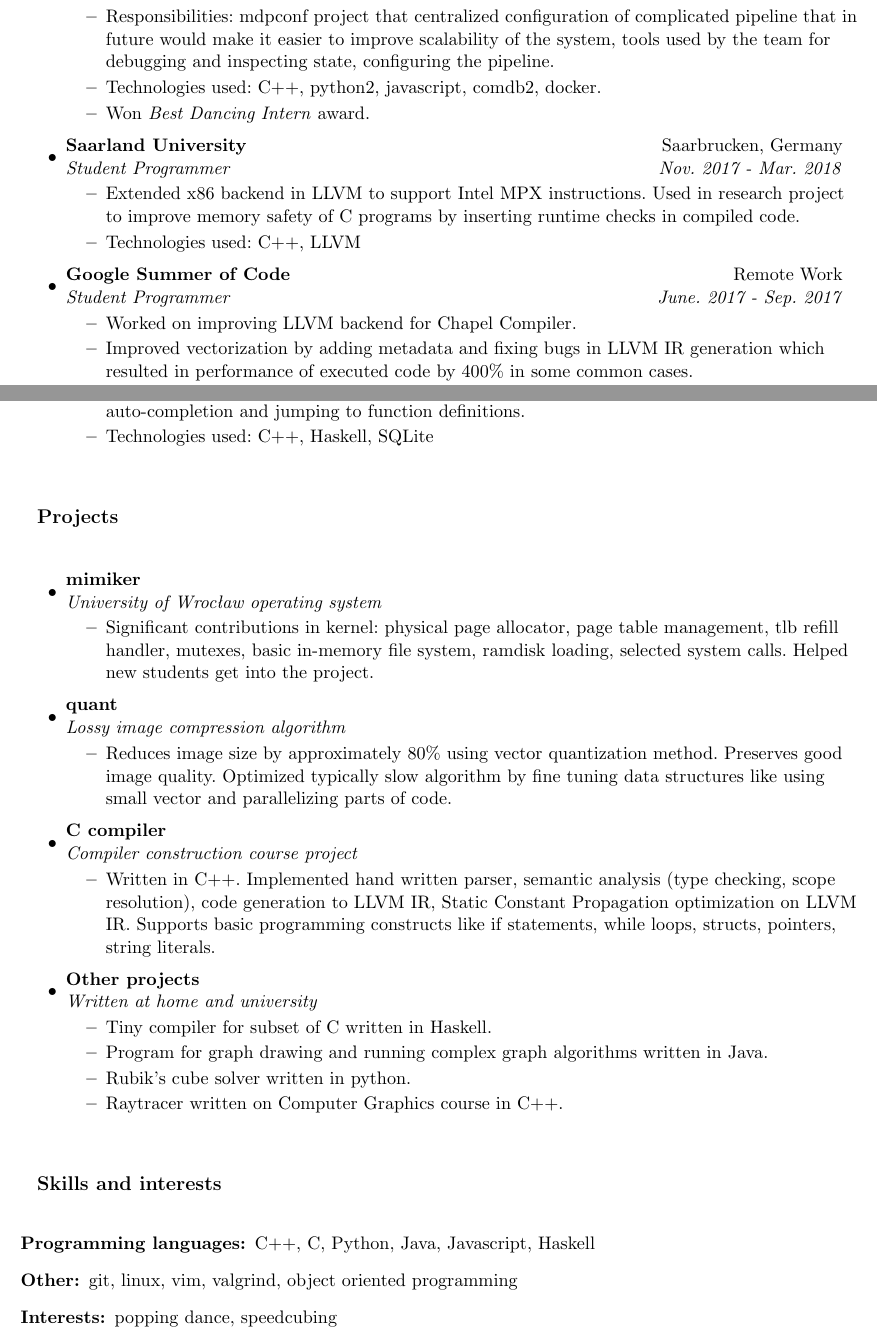
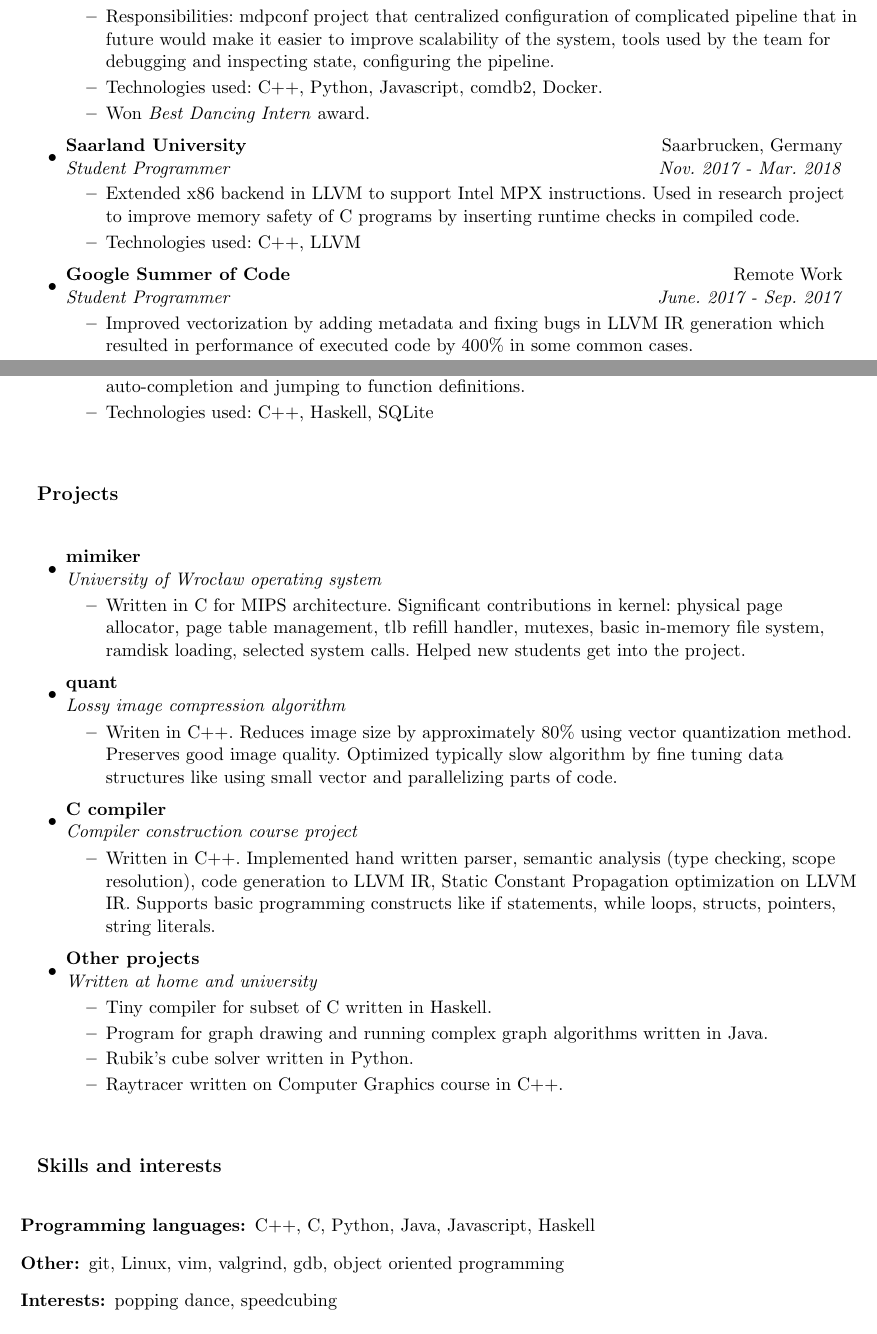
Before and after one commit to coodie/Resumee, a LaTeX CV (resume.tex): two parts of pages 1 and 2 of 2, joined at a grey line, cut so that both start at the same text. Compiled offline with pdfLaTeX.

```diff
--- a/resume.tex
+++ b/resume.tex
@@ -76,7 +76,7 @@
 	\begin{itemize}
 		\resitem{Joined Market Data Pipeline team working on system publishing market data to interested subscribers.}
 		\resitem{Responsibilities: mdpconf project that centralized configuration of complicated pipeline that in future would make it easier to improve scalability of the system, tools used by the team for debugging and inspecting state, configuring the pipeline. }
-		\resitem{Technologies used: C++, python2, javascript, comdb2, docker. }
+		\resitem{Technologies used: C++, Python, Javascript, comdb2, Docker. }
 		\resitem{Won \textit{Best Dancing Intern} award. }
 	\end{itemize}
 
@@ -89,7 +89,6 @@
 \item
 	\ressubheading{Google Summer of Code}{Remote Work}{Student Programmer}{June. 2017 - Sep. 2017}
 	\begin{itemize}
-		\resitem{ Worked on improving LLVM backend for Chapel Compiler. }
 		\resitem{ Improved vectorization by adding metadata and fixing bugs in LLVM IR generation which resulted in performance of executed code by 400\% in some common cases. }
 		\resitem{ Technologies used: C++, LLVM, Python}
 	\end{itemize}
@@ -116,12 +115,12 @@
 \item
 	\ressubheading{mimiker}{}{University of Wrocław operating system}{}
 	\begin{itemize}
-		\resitem{Significant contributions in kernel: physical page allocator, page table management, tlb refill handler, mutexes, basic in-memory file system, ramdisk loading, selected system calls. Helped new students get into the project. }
+		\resitem{Written in C for MIPS architecture. Significant contributions in kernel: physical page allocator, page table management, tlb refill handler, mutexes, basic in-memory file system, ramdisk loading, selected system calls. Helped new students get into the project. }
 	\end{itemize}
 \item
 	\ressubheading{quant}{}{Lossy image compression algorithm}{}
 	\begin{itemize}
-		\resitem{Reduces image size by approximately 80\% using vector quantization method. Preserves good image quality. Optimized typically slow algorithm by fine tuning data structures like using small vector and parallelizing parts of code.
+		\resitem{Writen in C++. Reduces image size by approximately 80\% using vector quantization method. Preserves good image quality. Optimized typically slow algorithm by fine tuning data structures like using small vector and parallelizing parts of code.
 		}
 	\end{itemize}
 \item
@@ -134,7 +133,7 @@
 	\begin{itemize}
 		\resitem{Tiny compiler for subset of C written in Haskell.}
 		\resitem{Program for graph drawing and running complex graph algorithms written in Java. }
-		\resitem{Rubik's cube solver written in python.}
+		\resitem{Rubik's cube solver written in Python.}
 		\resitem{Raytracer written on Computer Graphics course in C++. }
 	\end{itemize}
 \end{itemize}
@@ -145,7 +144,7 @@
 \item[Programming languages:]
 C++, C, Python, Java, Javascript, Haskell
 \item[Other:]
-git, linux, vim, valgrind, object oriented programming
+git, Linux, vim, valgrind, gdb, object oriented programming
 \item[Interests:]{popping dance, speedcubing}
 \end{description}
 
```
Also changed, not shown: README.md, resume.pdf (added), resume.ps (added).
